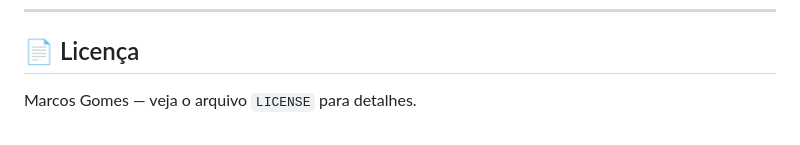
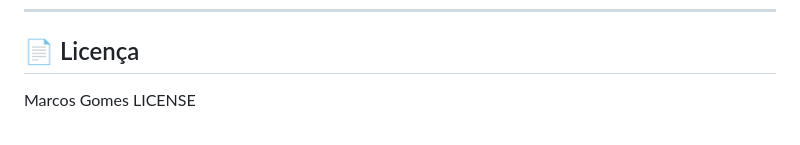
Before and after one commit to MarcosrgGomes/Serenity-System, a Markdown page: README.md, the part around the change. GitHub-like rendering.

```diff
--- a/README.md
+++ b/README.md
@@ -269,4 +269,4 @@ style:    formatação, sem lógica
 
 ## 📄 Licença
 
-Marcos Gomes — veja o arquivo `LICENSE` para detalhes.
+Marcos Gomes LICENSE
```
